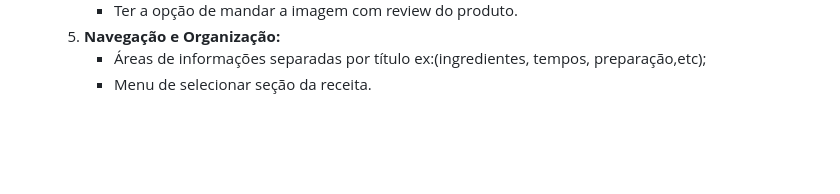
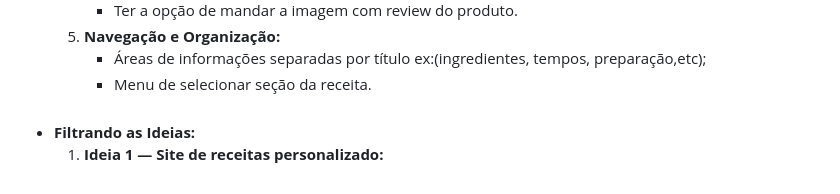
Before and after one commit to enzogurgel/DesenvolvimentoDeInterface, a Markdown page: IHC/projetoSiteCulinaria/arquivo.md, the part around the change. Rendered like a GitHub page; blank space fills up the shorter version.

```diff
--- a/IHC/projetoSiteCulinaria/arquivo.md
+++ b/IHC/projetoSiteCulinaria/arquivo.md
@@ -60,3 +60,5 @@ Pessoa](https://github.com/hiramcarneiro-cmd);
     5. **Navegação e Organização:**<br>
         * Áreas de informações separadas por título ex:(ingredientes, tempos, preparação,etc);
         * Menu de selecionar seção da receita. <br><br>
+* **Filtrando as Ideias:** <br>
+    1. **Ideia 1 — Site de receitas personalizado:**<br>
```
